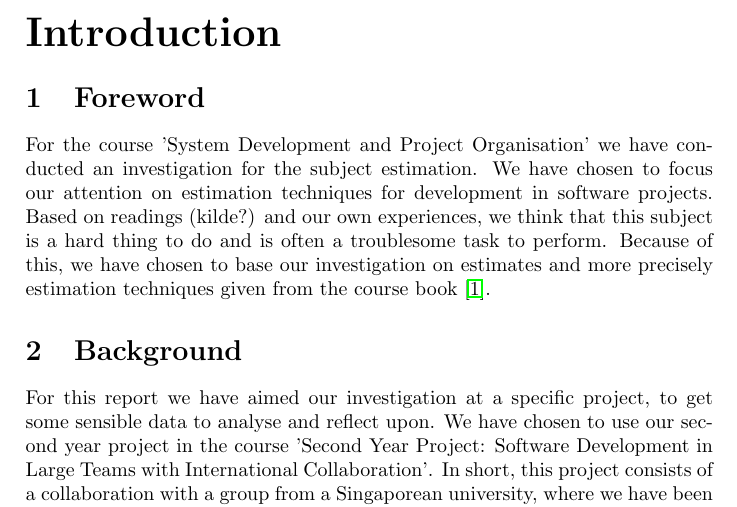
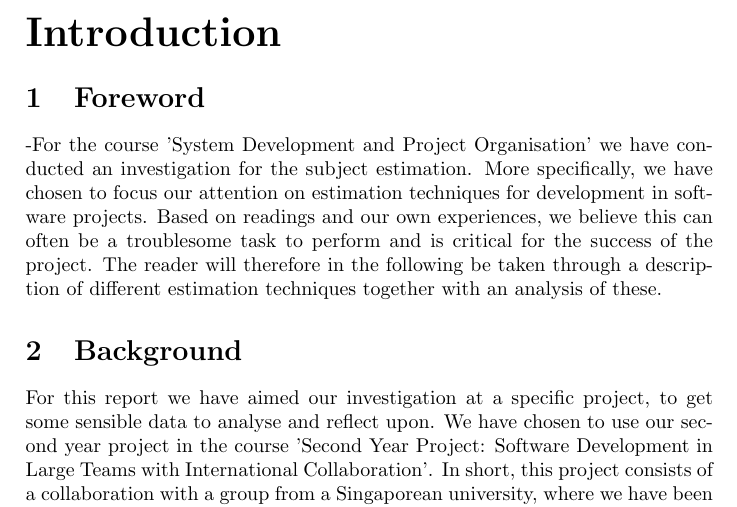
Before and after one commit to abrj/BAAAP, a LaTeX document (BSUP/BSUP_report.tex, which reads BSUP/Introduction.tex): part of page 2 of 24, cut so that both start at the same text. Compiled offline with pdfLaTeX.

Commit message:
corrected the foreword

```diff
--- a/BSUP/Introduction.tex
+++ b/BSUP/Introduction.tex
@@ -1,6 +1,6 @@
 \part{Introduction}
 \section{Foreword}
-For the course 'System Development and Project Organisation' we have conducted an investigation for the subject estimation. We have chosen to focus our attention on estimation techniques for development in software projects. Based on readings (kilde?) and our own experiences, we think that this subject is a hard thing to do and is often a troublesome task to perform. Because of this, we have chosen to base our investigation on estimates and more precisely estimation techniques given from the course book \cite{ProjectManagement_b}.
+-For the course 'System Development and Project Organisation' we have conducted an investigation for the subject estimation. More specifically, we have chosen to focus our attention on estimation techniques for development in software projects. Based on readings and our own experiences, we believe this can often be a troublesome task to perform and is critical for the success of the project. The reader will therefore in the following be taken through a description of different estimation techniques together with an analysis of these.
 
 \section{Background}
 For this report we have aimed our investigation at a specific project, to get some sensible data to analyse and reflect upon. We have chosen to use our second year project in the course 'Second Year Project: Software Development in Large Teams with International Collaboration'. In short, this project consists of a collaboration with a group from a Singaporean university, where we have been given the task to develop a server and a client of a media service. The server will expose services which the Singaporean group will use to develop a client which makes use of these. We too, will have to make a client, but the collaboration and the server is the main objective of the project and is where most of our attention will be directed. During the development period the project will be divided into three sprints, each with a duration of 14 days. The RentIt project started in February and goes on to the end of May, where the server and client code and an associated project report will be handed in. \\
```
